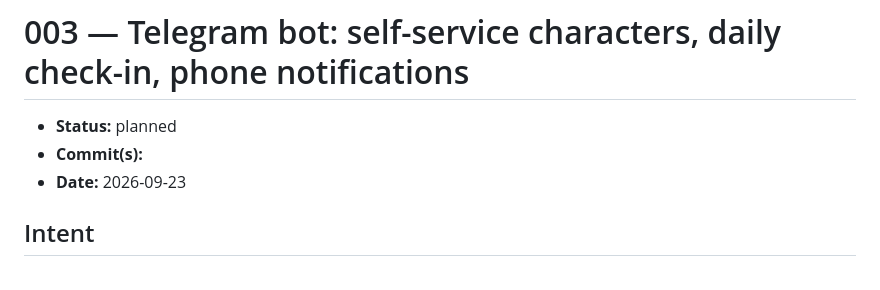
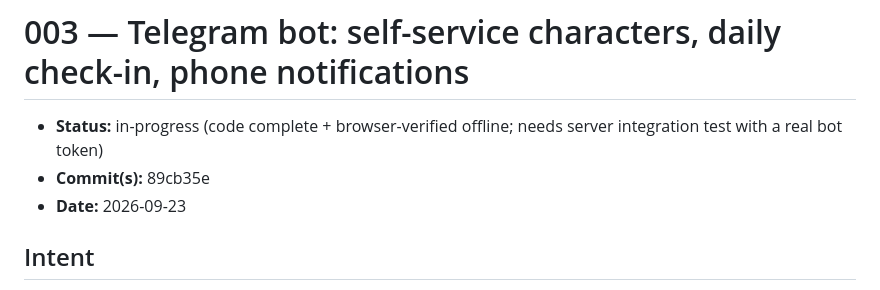
Before and after one commit to artyd/AllianceSim, a Markdown page: specs/003-telegram-bot.md, the part around the change. Rendered like a GitHub page.

Commit message:
spec 003: mark in-progress, record commit
Co-Authored-By: Claude Opus 4.8 (1M context) <noreply@anthropic.com>

```diff
--- a/specs/003-telegram-bot.md
+++ b/specs/003-telegram-bot.md
@@ -1,7 +1,7 @@
 # 003 — Telegram bot: self-service characters, daily check-in, phone notifications
 
-- **Status:** planned
-- **Commit(s):** <hash once merged>
+- **Status:** in-progress (code complete + browser-verified offline; needs server integration test with a real bot token)
+- **Commit(s):** 89cb35e
 - **Date:** 2026-09-23
 
 ## Intent
```
